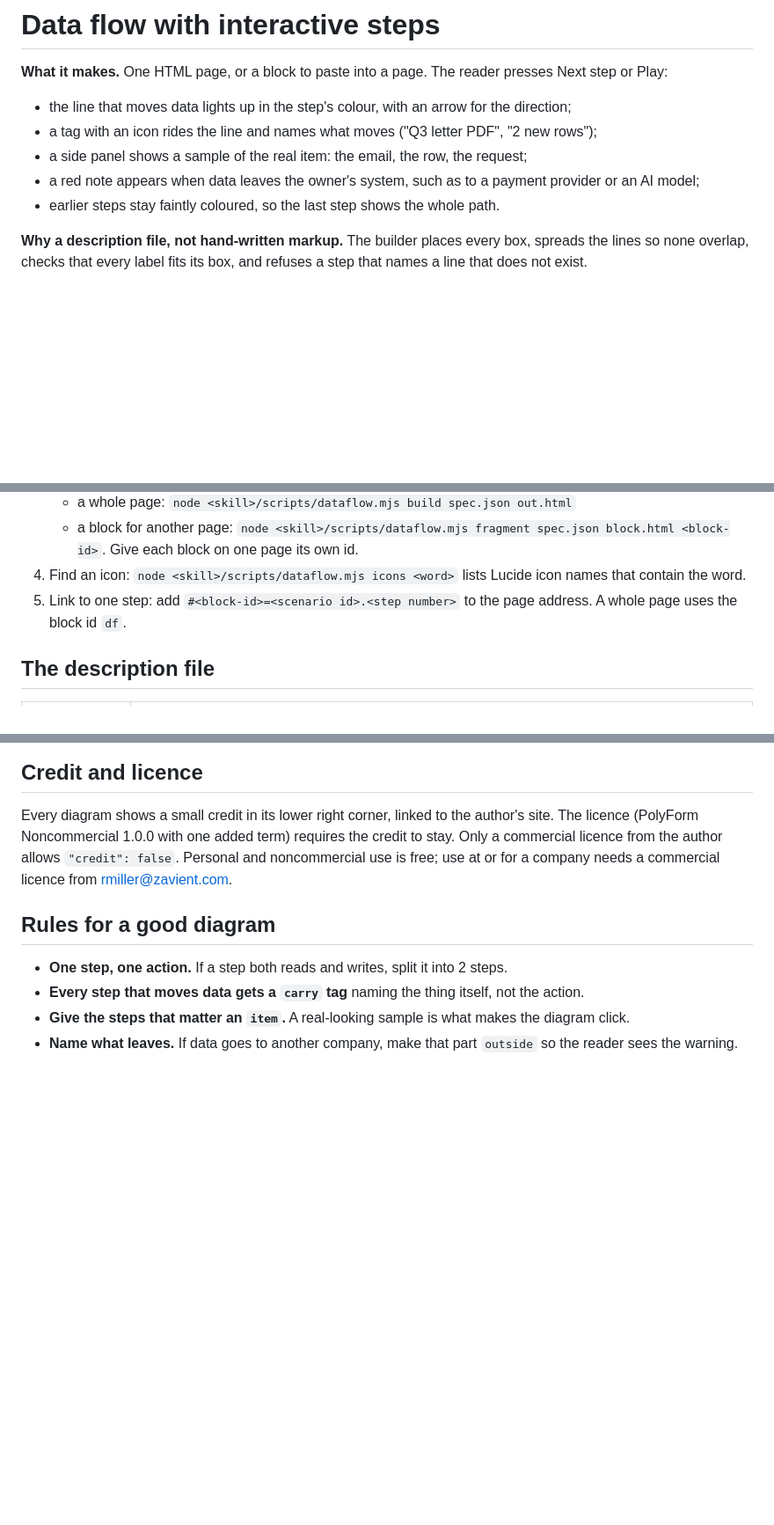
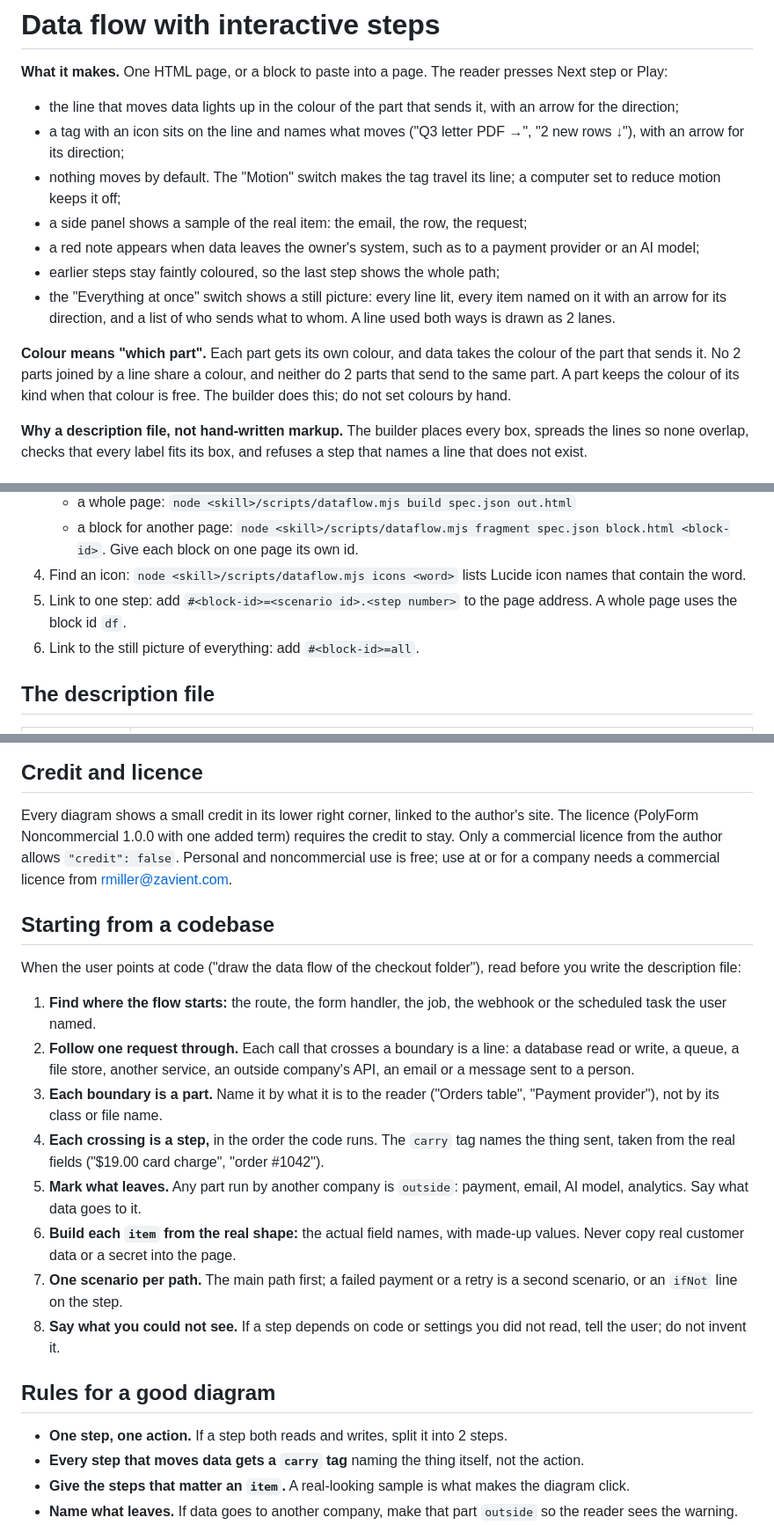
Before and after one commit to russellmiller3/dataflowgram, a Markdown page: skills/dataflowgram/SKILL.md, 3 parts joined by grey strips. Shown at 88% size. Rendered like a GitHub page; blank space fills up the shorter version.

```diff
--- a/skills/dataflowgram/SKILL.md
+++ b/skills/dataflowgram/SKILL.md
@@ -7,11 +7,15 @@ description: Build an interactive, step-by-step data-flow diagram as one HTML pa
 
 **What it makes.** One HTML page, or a block to paste into a page. The reader presses Next step or Play:
 
-- the line that moves data lights up in the step's colour, with an arrow for the direction;
-- a tag with an icon rides the line and names what moves ("Q3 letter PDF", "2 new rows");
+- the line that moves data lights up in the colour of the part that sends it, with an arrow for the direction;
+- a tag with an icon sits on the line and names what moves ("Q3 letter PDF →", "2 new rows ↓"), with an arrow for its direction;
+- nothing moves by default. The "Motion" switch makes the tag travel its line; a computer set to reduce motion keeps it off;
 - a side panel shows a sample of the real item: the email, the row, the request;
 - a red note appears when data leaves the owner's system, such as to a payment provider or an AI model;
-- earlier steps stay faintly coloured, so the last step shows the whole path.
+- earlier steps stay faintly coloured, so the last step shows the whole path;
+- the "Everything at once" switch shows a still picture: every line lit, every item named on it with an arrow for its direction, and a list of who sends what to whom. A line used both ways is drawn as 2 lanes.
+
+**Colour means "which part".** Each part gets its own colour, and data takes the colour of the part that sends it. No 2 parts joined by a line share a colour, and neither do 2 parts that send to the same part. A part keeps the colour of its kind when that colour is free. The builder does this; do not set colours by hand.
 
 **Why a description file, not hand-written markup.** The builder places every box, spreads the lines so none overlap, checks that every label fits its box, and refuses a step that names a line that does not exist.
 
@@ -26,6 +30,7 @@ description: Build an interactive, step-by-step data-flow diagram as one HTML pa
    - a block for another page: `node <skill>/scripts/dataflow.mjs fragment spec.json block.html <block-id>`. Give each block on one page its own id.
 4. Find an icon: `node <skill>/scripts/dataflow.mjs icons <word>` lists Lucide icon names that contain the word.
 5. Link to one step: add `#<block-id>=<scenario id>.<step number>` to the page address. A whole page uses the block id `df`.
+6. Link to the still picture of everything: add `#<block-id>=all`.
 
 ## The description file
 
@@ -58,6 +63,19 @@ description: Build an interactive, step-by-step data-flow diagram as one HTML pa
 
 Every diagram shows a small credit in its lower right corner, linked to the author's site. The licence (PolyForm Noncommercial 1.0.0 with one added term) requires the credit to stay. Only a commercial licence from the author allows `"credit": false`. Personal and noncommercial use is free; use at or for a company needs a commercial licence from rmiller@zavient.com.
 
+## Starting from a codebase
+
+When the user points at code ("draw the data flow of the checkout folder"), read before you write the description file:
+
+1. **Find where the flow starts:** the route, the form handler, the job, the webhook or the scheduled task the user named.
+2. **Follow one request through.** Each call that crosses a boundary is a line: a database read or write, a queue, a file store, another service, an outside company's API, an email or a message sent to a person.
+3. **Each boundary is a part.** Name it by what it is to the reader ("Orders table", "Payment provider"), not by its class or file name.
+4. **Each crossing is a step,** in the order the code runs. The `carry` tag names the thing sent, taken from the real fields ("$19.00 card charge", "order #1042").
+5. **Mark what leaves.** Any part run by another company is `outside`: payment, email, AI model, analytics. Say what data goes to it.
+6. **Build each `item` from the real shape:** the actual field names, with made-up values. Never copy real customer data or a secret into the page.
+7. **One scenario per path.** The main path first; a failed payment or a retry is a second scenario, or an `ifNot` line on the step.
+8. **Say what you could not see.** If a step depends on code or settings you did not read, tell the user; do not invent it.
+
 ## Rules for a good diagram
 
 - **One step, one action.** If a step both reads and writes, split it into 2 steps.
```
Also changed, not shown: README.md (+7 -3 lines), docs/images/demo.gif, docs/images/notes-inbox.png, docs/images/online-order.png, docs/images/sign-up.png, docs/images/support-triage.png, 10 other files.
